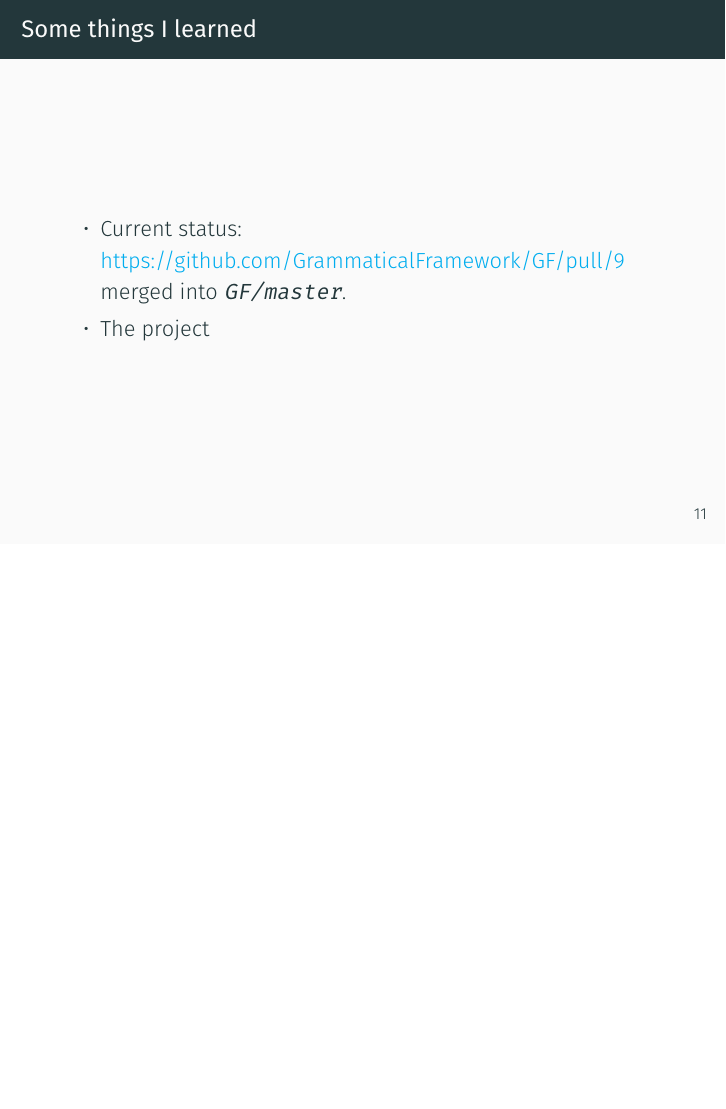
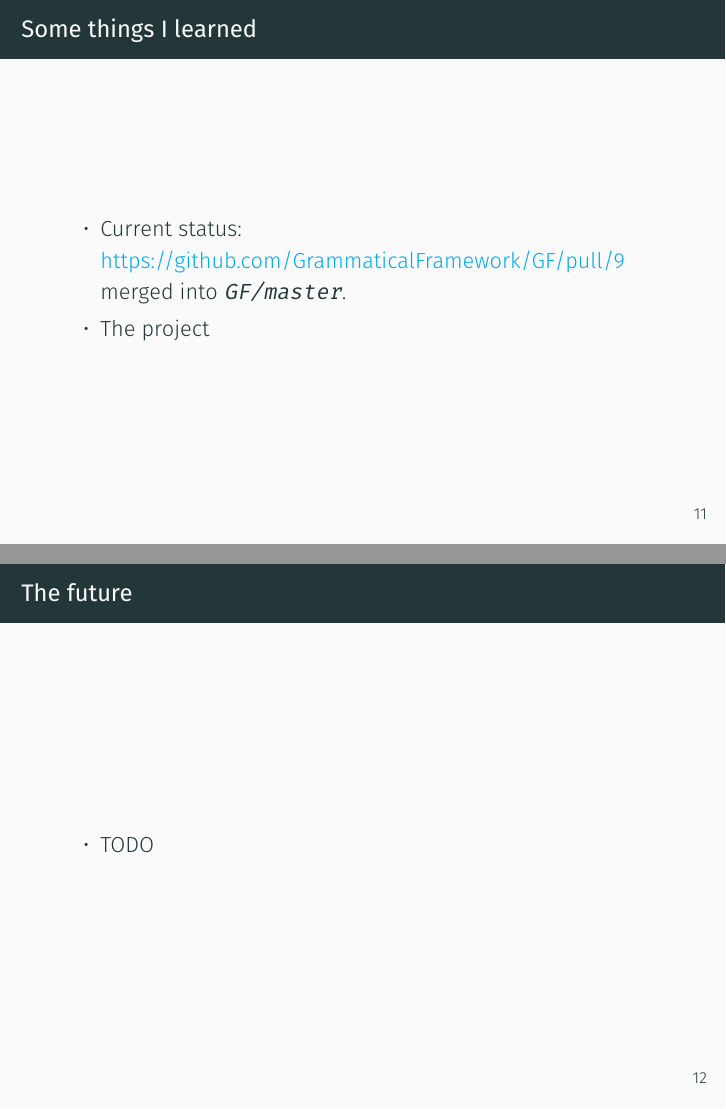
Before and after one commit to ayberkt/GFSS-5-presentation, LaTeX slides (slides.tex): page 32 of 32 before the commit and pages 32 and 33 of 33 after it, the two joined at a grey line, the shorter picture padded with empty space. Compiled offline with XeLaTeX; a missing font is replaced by an installed copy or a similar font.

Commit message:
Add todo

```diff
--- a/slides.tex
+++ b/slides.tex
@@ -214,4 +214,10 @@
     \end{itemize}
   \end{frame}
 
+  \begin{frame}{The future}
+    \begin{itemize}
+      \item TODO
+    \end{itemize}
+  \end{frame}
+
 \end{document}
```
